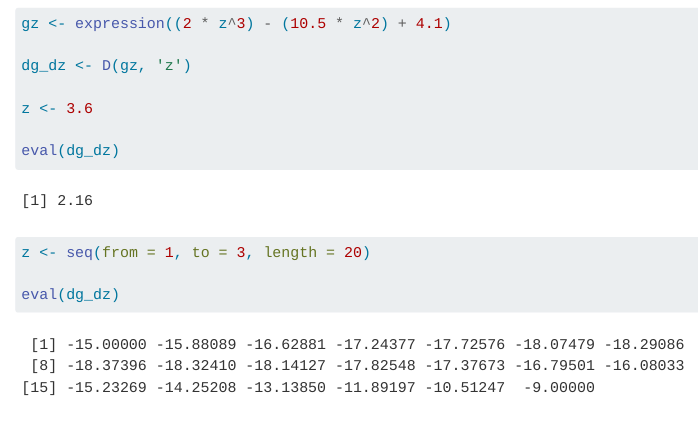
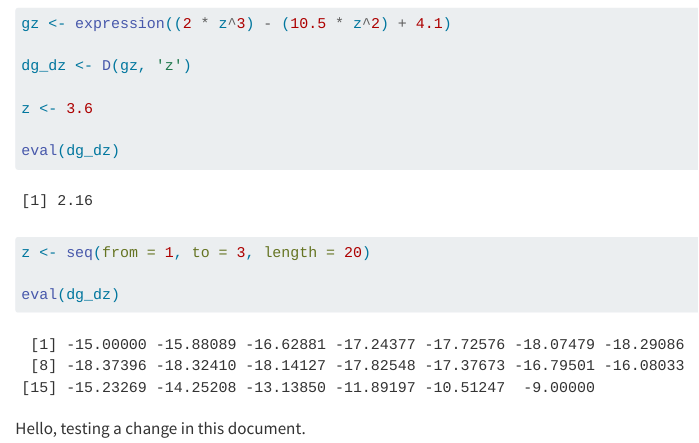
Before and after one commit to h-hahn/eds-212-day-2-comp1, a Quarto document (eds-212-day-2-comp1.qmd): the page in a window 1100 px wide, from 580 px down. Rendered offline with R 4.5, knitr and Pandoc in place of Quarto, with nearby package versions.

Commit message:
added a line of text

````diff
--- a/eds-212-day-2-comp1.qmd
+++ b/eds-212-day-2-comp1.qmd
@@ -37,3 +37,5 @@ z <- seq(from = 1, to = 3, length = 20)
 eval(dg_dz)
 
 ```
+
+Hello, testing a change in this document.
````
